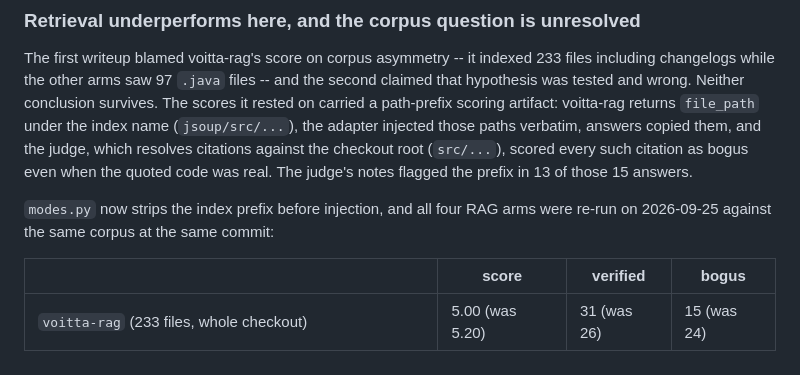
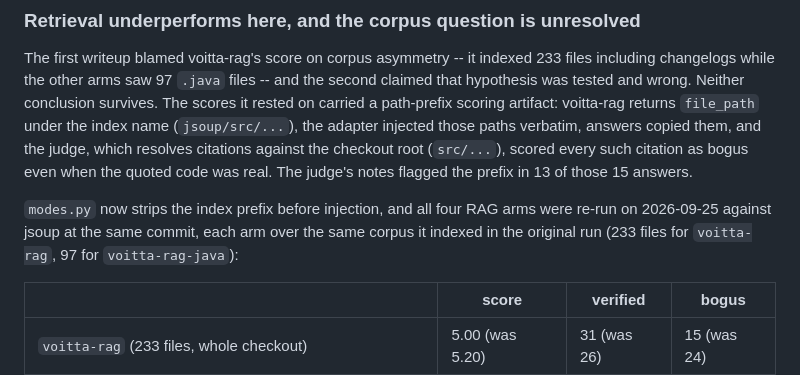
Before and after one commit to voitta-ai/voitta-rag, a Markdown page: benchmark/README.md, the part around the change. Rendered like a GitHub page.

Commit message:
benchmark: the RAG arms differ by corpus; do not say they share one (codex review r3)
"the same corpus at the same commit" read as though both arms indexed the same
files, when the corpus is the variable under test. Say what was actually held
constant: the jsoup commit, and each arm's own corpus from the original run.

Co-Authored-By: Claude Opus 5 (1M context) <noreply@anthropic.com>

```diff
--- a/benchmark/README.md
+++ b/benchmark/README.md
@@ -270,7 +270,8 @@ checkout root (`src/...`), scored every such citation as bogus even when the quo
 code was real. The judge's notes flagged the prefix in 13 of those 15 answers.
 
 `modes.py` now strips the index prefix before injection, and all four RAG arms were
-re-run on 2026-09-25 against the same corpus at the same commit:
+re-run on 2026-09-25 against jsoup at the same commit, each arm over the same corpus
+it indexed in the original run (233 files for `voitta-rag`, 97 for `voitta-rag-java`):
 
 | | score | verified | bogus |
 |---|---|---|---|
```
